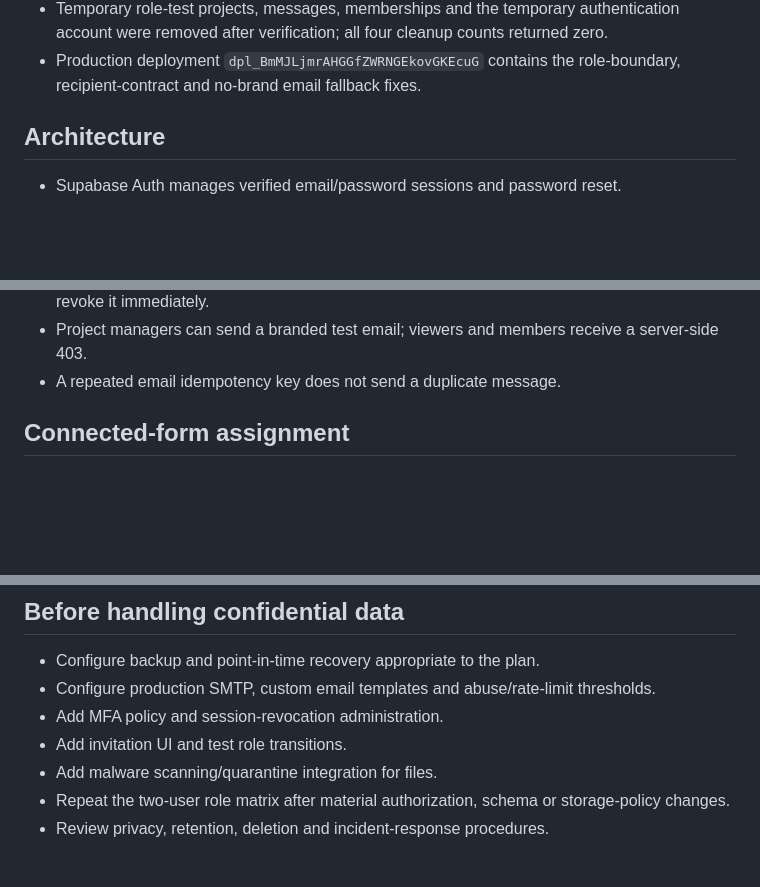
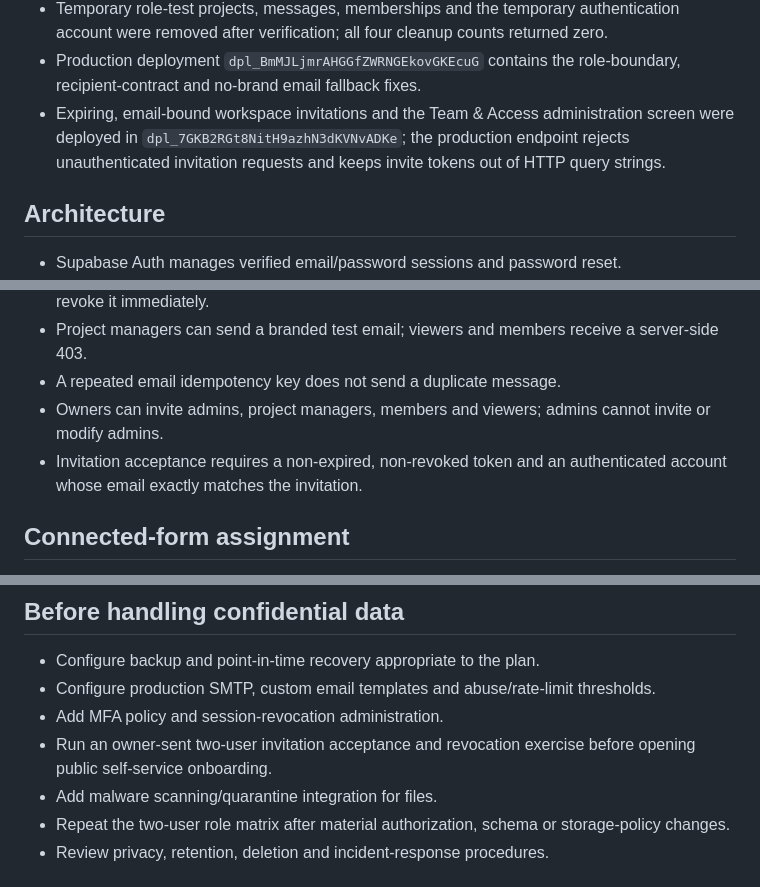
Before and after one commit to ArkHimar/arkhimar-consults, a Markdown page: docs/PRODUCTION_BACKEND_SETUP.md, 3 parts joined by grey strips. Drawn GitHub-style; blank space fills up the shorter version.

Commit message:
docs: record invitation phase deployment

```diff
--- a/docs/PRODUCTION_BACKEND_SETUP.md
+++ b/docs/PRODUCTION_BACKEND_SETUP.md
@@ -29,6 +29,7 @@ The application integration is active on `https://www.arkhimar.com`. Supabase pr
 - Branded email delivery to `projects@arkhimar.com` was reported `delivered` by Resend through the production message endpoint, and repeating the same idempotency key returned the original message without sending a duplicate.
 - Temporary role-test projects, messages, memberships and the temporary authentication account were removed after verification; all four cleanup counts returned zero.
 - Production deployment `dpl_BmMJLjmrAHGGfZWRNGEkovGKEcuG` contains the role-boundary, recipient-contract and no-brand email fallback fixes.
+- Expiring, email-bound workspace invitations and the Team & Access administration screen were deployed in `dpl_7GKB2RGt8NitH9azhN3dKVNvADKe`; the production endpoint rejects unauthenticated invitation requests and keeps invite tokens out of HTTP query strings.
 
 ## Architecture
 
@@ -80,6 +82,8 @@ The application integration is active on `https://www.arkhimar.com`. Supabase pr
 - Owners/admins can create a `forms:submit` API key, use it against `/api/v1/forms/submit`, and revoke it immediately.
 - Project managers can send a branded test email; viewers and members receive a server-side 403.
 - A repeated email idempotency key does not send a duplicate message.
+- Owners can invite admins, project managers, members and viewers; admins cannot invite or modify admins.
+- Invitation acceptance requires a non-expired, non-revoked token and an authenticated account whose email exactly matches the invitation.
 
 ## Connected-form assignment
 
@@ -112,7 +116,7 @@ The API key is an ArkHimar integration credential. It is not the Resend key and
 - Configure backup and point-in-time recovery appropriate to the plan.
 - Configure production SMTP, custom email templates and abuse/rate-limit thresholds.
 - Add MFA policy and session-revocation administration.
-- Add invitation UI and test role transitions.
+- Run an owner-sent two-user invitation acceptance and revocation exercise before opening public self-service onboarding.
 - Add malware scanning/quarantine integration for files.
 - Repeat the two-user role matrix after material authorization, schema or storage-policy changes.
 - Review privacy, retention, deletion and incident-response procedures.
```
Also changed, not shown: other parts of docs/PRODUCTION_BACKEND_SETUP.md (+1 -0 lines), docs/PM_IMPLEMENTATION_STATUS.md (+5 -3 lines).
